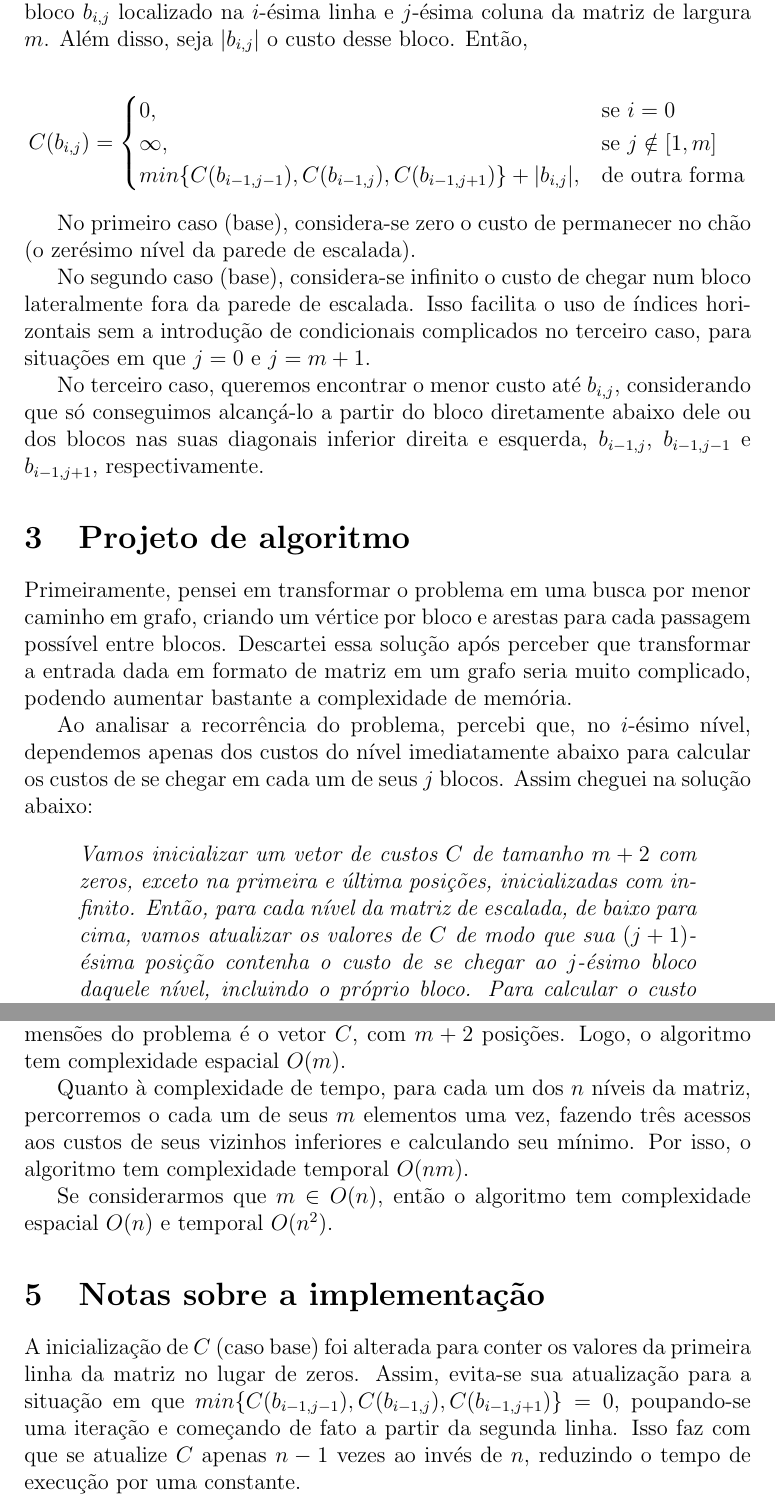
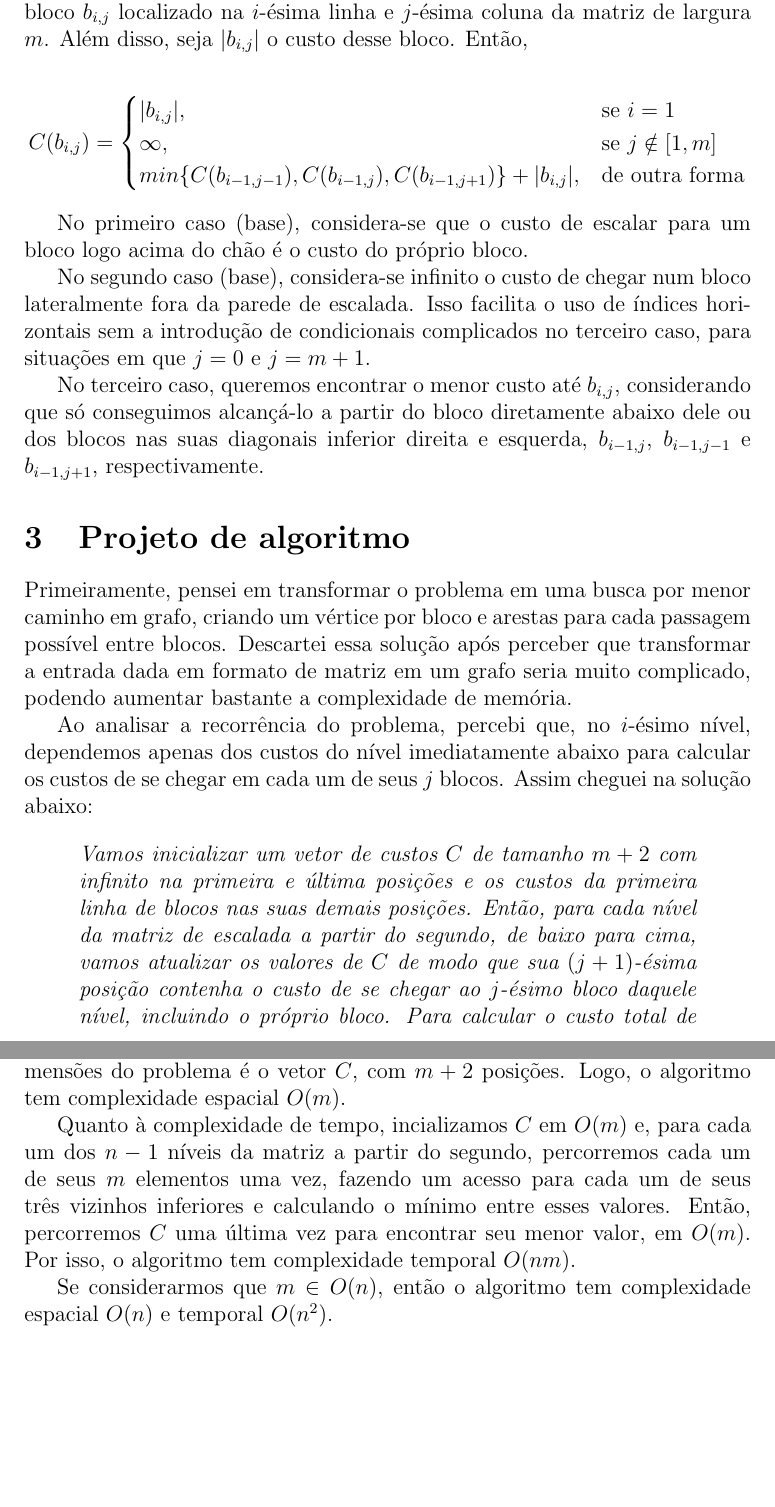
Before and after one commit to serramatutu/mc458, a LaTeX document (escalada/relatorio/relatorio.tex): two parts of pages 2 and 3 of 3, joined at a grey line, cut so that both start at the same text, the shorter picture padded with empty space. Compiled offline with pdfLaTeX.

Commit message:
update relatorio escalada

```diff
--- a/escalada/relatorio/relatorio.tex
+++ b/escalada/relatorio/relatorio.tex
@@ -35,13 +35,13 @@
   \begin{align*}\label{recorrencia}
     C(b_{i,j}) =
     \begin{cases}
-      0,& \text{se } i = 0\\
+        |b_{i,j}|,& \text{se } i = 1\\
       \infty,& \text{se } j \notin [1,m] \\
       min\{C(b_{i-1,j-1}),C(b_{i-1,j}),C(b_{i-1,j+1})\} + |b_{i,j}|,& \text{de outra forma}
     \end{cases}
   \end{align*}
 
-  No primeiro caso (base), considera-se zero o custo de permanecer no chão (o zerésimo nível da parede de escalada).
+  No primeiro caso (base), considera-se que o custo de escalar para um bloco logo acima do chão é o custo do próprio bloco.
 
   No segundo caso (base), considera-se infinito o custo de chegar num bloco lateralmente fora da parede de escalada. Isso facilita o uso de índices horizontais sem a introdução de condicionais complicados no terceiro caso, para situações em que $j = 0$ e $j = m+1$.
 
@@ -53,7 +53,7 @@
   Ao analisar a recorrência do problema, percebi que, no $i$-ésimo nível, dependemos apenas dos custos do nível imediatamente abaixo para calcular os custos de se chegar em cada um de seus $j$ blocos. Assim cheguei na solução abaixo:
 
   \begin{quote}
-    Vamos inicializar um vetor de custos $C$ de tamanho $m+2$ com zeros, exceto na primeira e última posições, inicializadas com infinito. Então, para cada nível da matriz de escalada, de baixo para cima, vamos atualizar os valores de $C$ de modo que sua $(j+1)$-ésima posição contenha o custo de se chegar ao $j$-ésimo bloco daquele nível, incluindo o próprio bloco. Para calcular o custo total de um bloco, basta encontrar o mínimo custo entre os blocos a partir dos quais o alcançamos, ou seja, do bloco imediatamente abaixo e de suas diagonais inferiores, e somar com o custo do próprio bloco, armazenado na matriz de escalada. Ao final dos $n$ níveis, basta retornar o menor valor armazenado em $C$.
+    Vamos inicializar um vetor de custos $C$ de tamanho $m+2$ com infinito na primeira e última posições e os custos da primeira linha de blocos nas suas demais posições. Então, para cada nível da matriz de escalada a partir do segundo, de baixo para cima, vamos atualizar os valores de $C$ de modo que sua $(j+1)$-ésima posição contenha o custo de se chegar ao $j$-ésimo bloco daquele nível, incluindo o próprio bloco. Para calcular o custo total de um bloco, basta encontrar o mínimo custo entre os blocos a partir dos quais o alcançamos, ou seja, do bloco imediatamente abaixo e de suas diagonais inferiores, e somar com o custo do próprio bloco, armazenado na matriz de escalada. Ao final dos $n$ níveis, basta retornar o menor valor armazenado em $C$.
   \end{quote}
 
   O algoritmo desenvolvido usa programação dinâmica bottom-up, uma vez que soluciona-se os resultados dos subproblemas (blocos inferiores) antes de solucionar-se os problemas que deles dependem (blocos superiores).
@@ -61,11 +61,8 @@
   \section{Análise de complexidade}
   Quanto à complexidade de espaço, a única variável que depende das dimensões do problema é o vetor $C$, com $m+2$ posições. Logo, o algoritmo tem complexidade espacial $O(m)$.
 
-  Quanto à complexidade de tempo, para cada um dos $n$ níveis da matriz, percorremos o cada um de seus $m$ elementos uma vez, fazendo três acessos aos custos de seus vizinhos inferiores e calculando seu mínimo. Por isso, o algoritmo tem complexidade temporal $O(nm)$.
+  Quanto à complexidade de tempo, incializamos $C$ em $O(m)$ e, para cada um dos $n-1$ níveis da matriz a partir do segundo, percorremos cada um de seus $m$ elementos uma vez, fazendo um acesso para cada um de seus três vizinhos inferiores e calculando o mínimo entre esses valores. Então, percorremos $C$ uma última vez para encontrar seu menor valor, em $O(m)$. Por isso, o algoritmo tem complexidade temporal $O(nm)$.
 
   Se considerarmos que $m \in O(n)$, então o algoritmo tem complexidade espacial $O(n)$ e temporal $O(n^2)$.
 
-  \section{Notas sobre a implementação}
-  A inicialização de $C$ (caso base) foi alterada para conter os valores da primeira linha da matriz no lugar de zeros. Assim, evita-se sua atualização para a situação em que $min\{C(b_{i-1,j-1}),C(b_{i-1,j}),C(b_{i-1,j+1})\} = 0$, poupando-se uma iteração e começando de fato a partir da segunda linha. Isso faz com que se atualize $C$ apenas $n-1$ vezes ao invés de $n$, reduzindo o tempo de execução por uma constante.
-
 \end{document}
```
Also changed, not shown: escalada/relatorio/relatorio.pdf.
